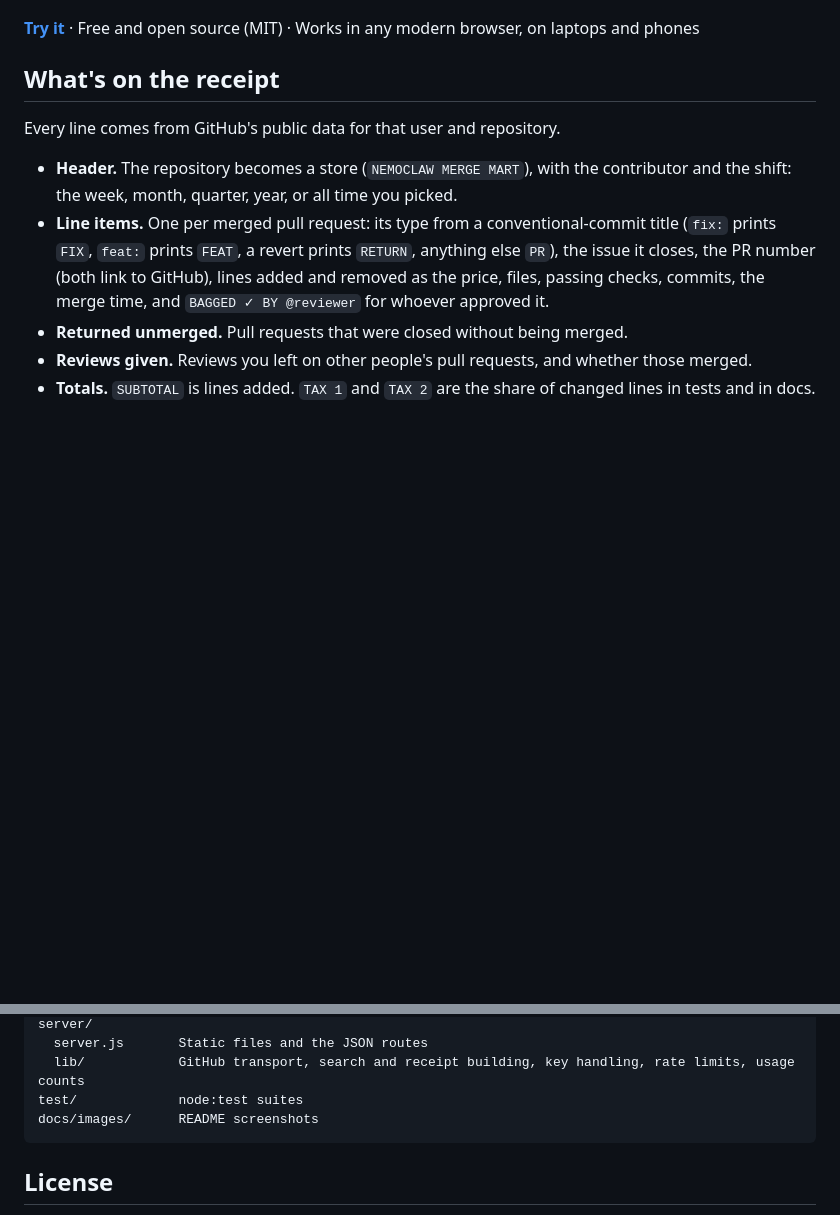
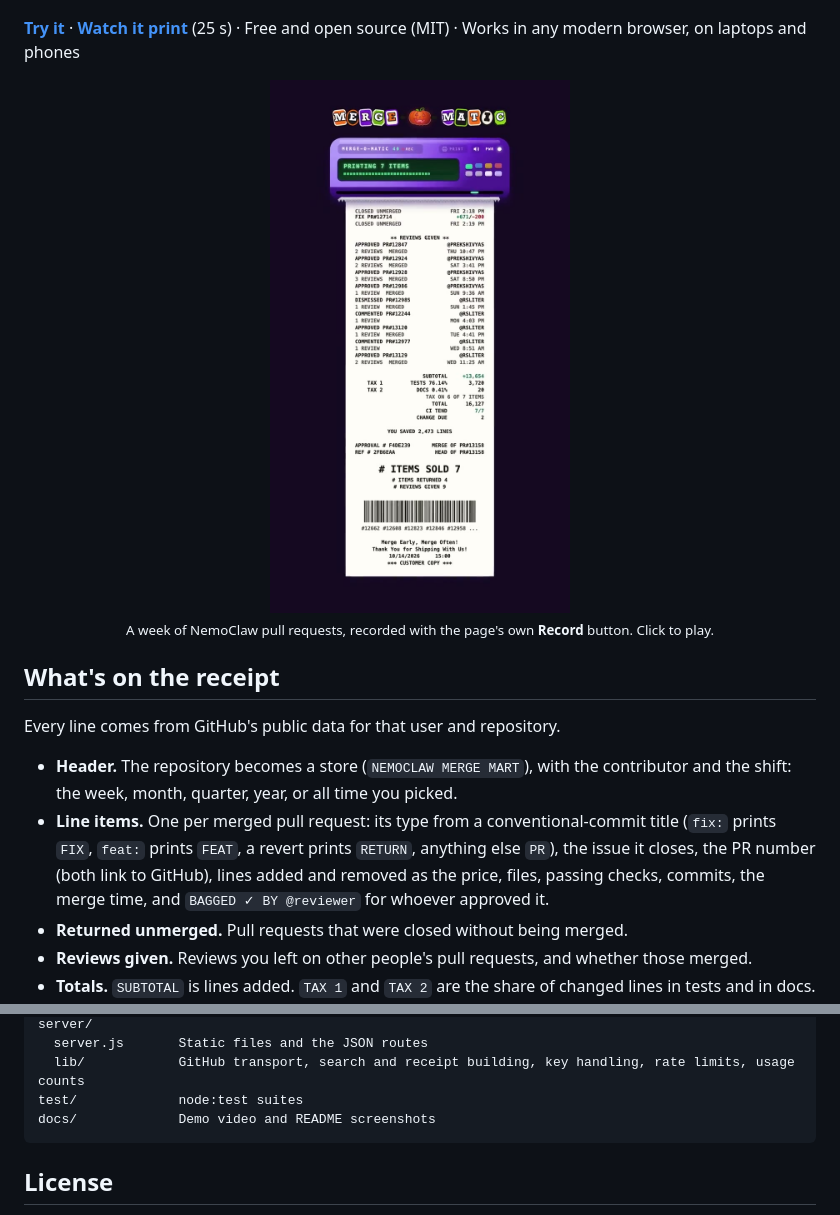
Before and after one commit to deepujain/merge-o-matic, a Markdown page: README.md, 2 parts joined by grey strips. Rendered like a GitHub page; pictures changed too: docs/images/demo-poster.jpg (added); blank space fills up the shorter version.

Commit message:
README: add the demo video of a NemoClaw week printing

````diff
--- a/README.md
+++ b/README.md
@@ -6,7 +6,12 @@
   <img src="docs/images/receipt.jpg" width="560" alt="The Merge-O-Matic page with a purple receipt printer whose display reads THANK YOU, 7 ITEMS +13,654 −2,473, and a long NemoClaw Merge Mart receipt hanging from it listing merged pull requests, returned unmerged pull requests, reviews given, and totals">
 </p>
 
-**[Try it](https://1xaispark.com/games/merge-o-matic)** · Free and open source (MIT) · Works in any modern browser, on laptops and phones
+**[Try it](https://1xaispark.com/games/merge-o-matic)** · **[Watch it print](docs/merge-o-matic-demo.mp4)** (25 s) · Free and open source (MIT) · Works in any modern browser, on laptops and phones
+
+<p align="center">
+  <a href="docs/merge-o-matic-demo.mp4"><img src="docs/images/demo-poster.jpg" width="300" alt="A frame from the demo video: the Halloween-style printer reading PRINTING 7 ITEMS while the receipt feeds out, showing reviews given and the totals"></a>
+  <br><sub>A week of NemoClaw pull requests, recorded with the page's own <b>Record</b> button. Click to play.</sub>
+</p>
 
 ## What's on the receipt
 
@@ -93,7 +98,7 @@ server/
   server.js       Static files and the JSON routes
   lib/            GitHub transport, search and receipt building, key handling, rate limits, usage counts
 test/             node:test suites
-docs/images/      README screenshots
+docs/             Demo video and README screenshots
 ```
 
 ## License
````
Also changed, not shown: 1 other file.
